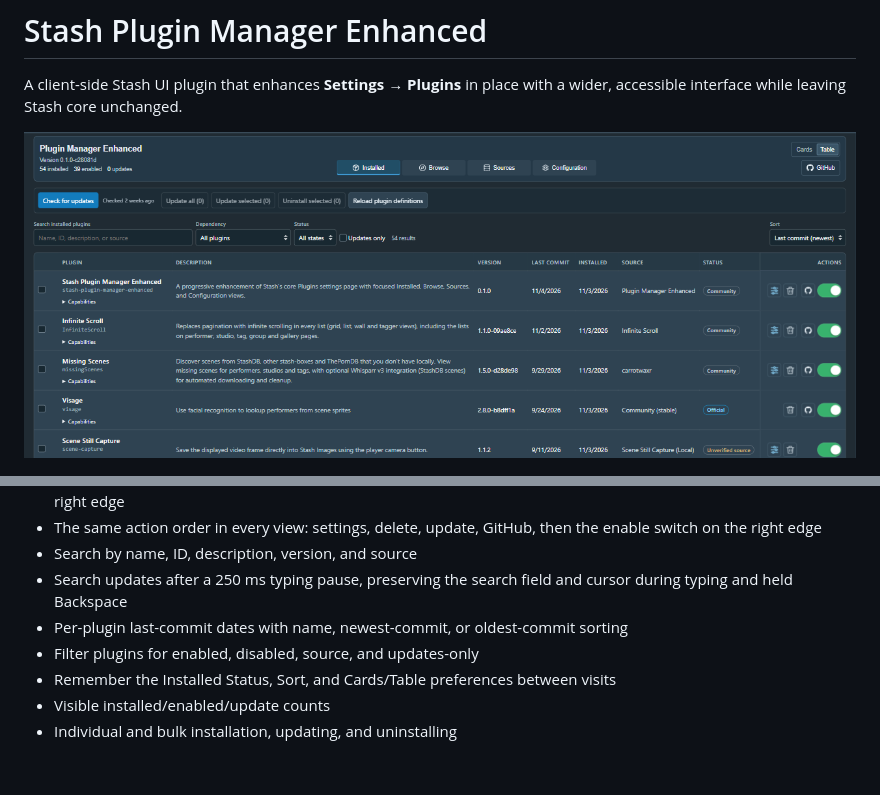
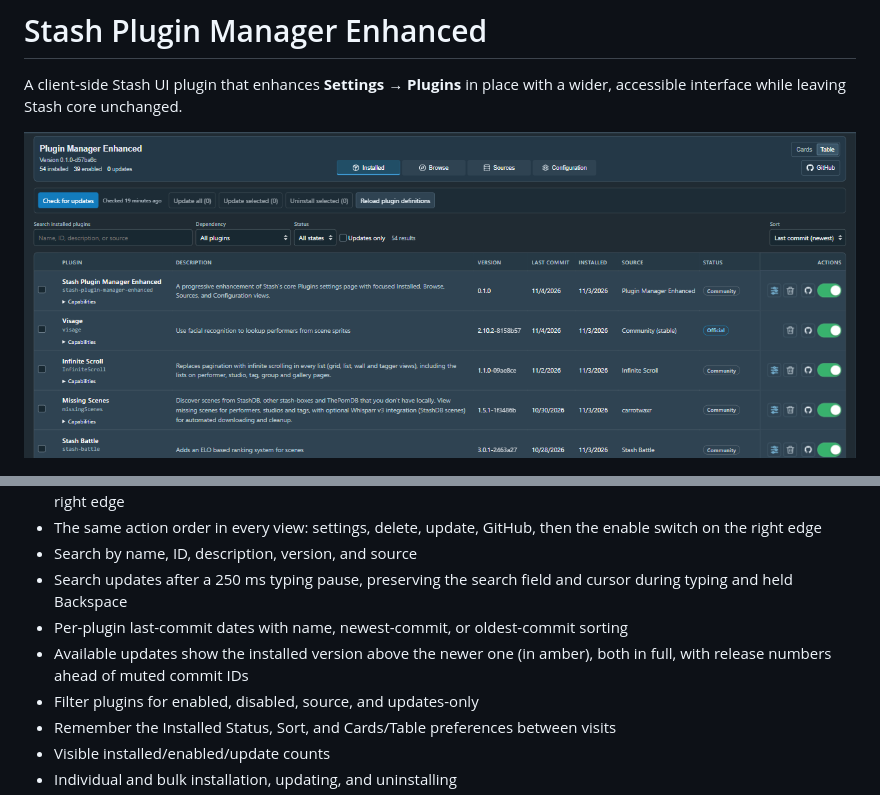
Before and after one commit to RyanAtNight/stash-plugin-manager-enhanced, a Markdown page: README.md, 2 parts joined by grey strips. GitHub-like rendering; pictures changed too: docs/images/installed-table.png; blank space fills up the shorter version.

```diff
--- a/README.md
+++ b/README.md
@@ -53,6 +53,7 @@ Compared with Stash's stock Plugins page, the enhanced interface adds:
 - Search by name, ID, description, version, and source
 - Search updates after a 250 ms typing pause, preserving the search field and cursor during typing and held Backspace
 - Per-plugin last-commit dates with name, newest-commit, or oldest-commit sorting
+- Available updates show the installed version above the newer one (in amber), both in full, with release numbers ahead of muted commit IDs
 - Filter plugins for enabled, disabled, source, and updates-only
 - Remember the Installed Status, Sort, and Cards/Table preferences between visits
 - Visible installed/enabled/update counts
```
Also changed, not shown: docs/council-2026-11-03.md (+32 -0 lines), docs/images/browse-table.png, docs/images/browse.png, docs/images/configuration.png, docs/images/installed.png, docs/images/sources.png.
